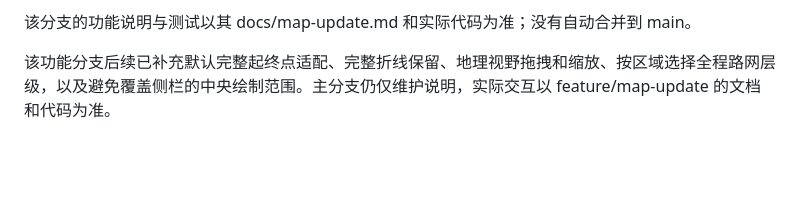
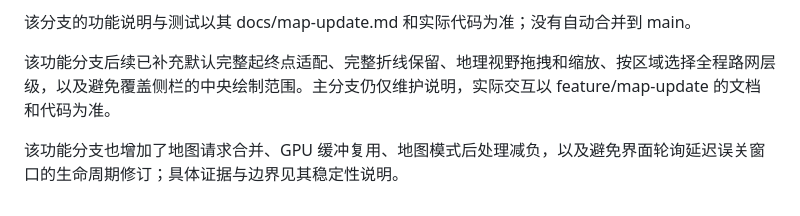
Before and after one commit to GXmind/JARVIS-OS, a Markdown page: docs/architecture.md, the part around the change. Drawn GitHub-style; blank space fills up the shorter version.

```diff
--- a/docs/architecture.md
+++ b/docs/architecture.md
@@ -90,3 +90,5 @@ Conversation 连接云端对话、历史与显式记忆；长期记忆当前是
 该分支的功能说明与测试以其 docs/map-update.md 和实际代码为准；没有自动合并到 main。
 
 该功能分支后续已补充默认完整起终点适配、完整折线保留、地理视野拖拽和缩放、按区域选择全程路网层级，以及避免覆盖侧栏的中央绘制范围。主分支仍仅维护说明，实际交互以 feature/map-update 的文档和代码为准。
+
+该功能分支也增加了地图请求合并、GPU 缓冲复用、地图模式后处理减负，以及避免界面轮询延迟误关窗口的生命周期修订；具体证据与边界见其稳定性说明。
```
Also changed, not shown: BUILDING.md (+3 -1 lines).
